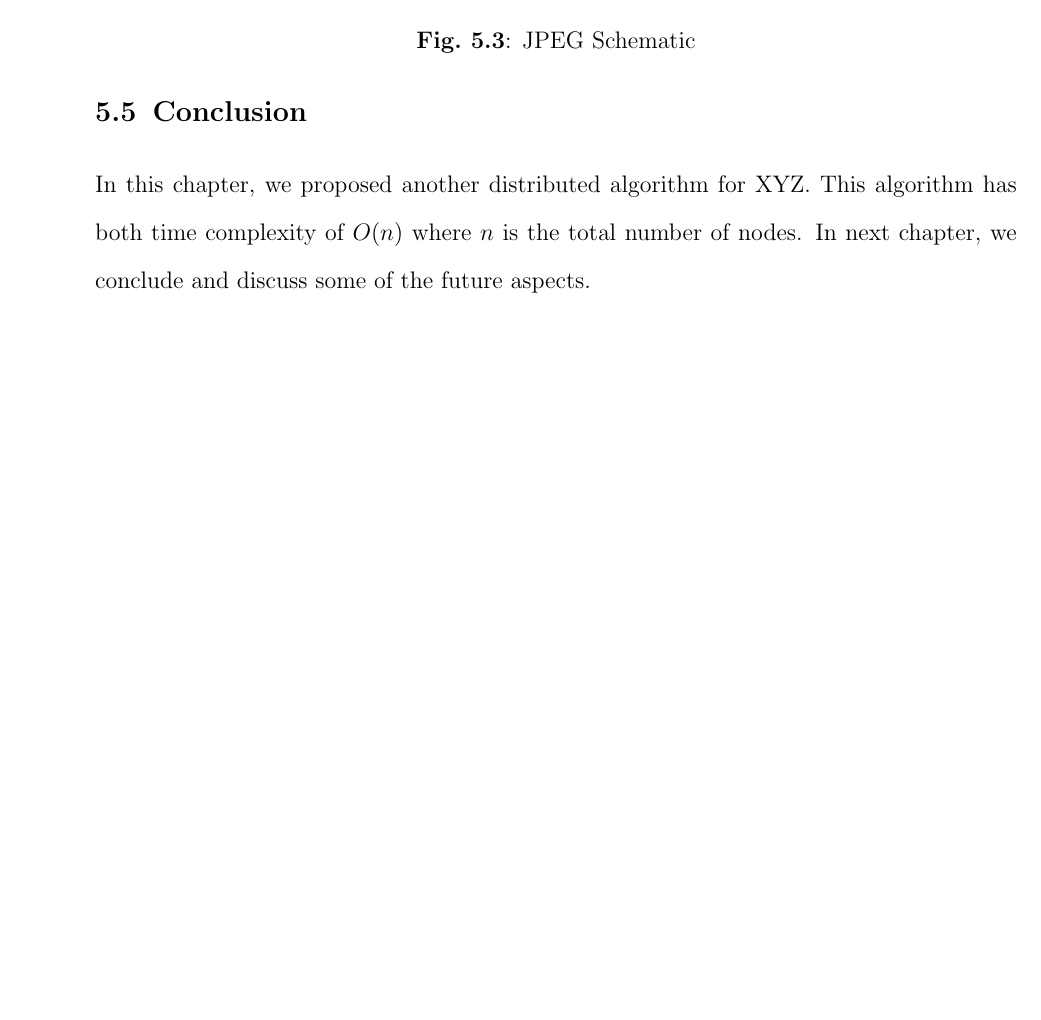
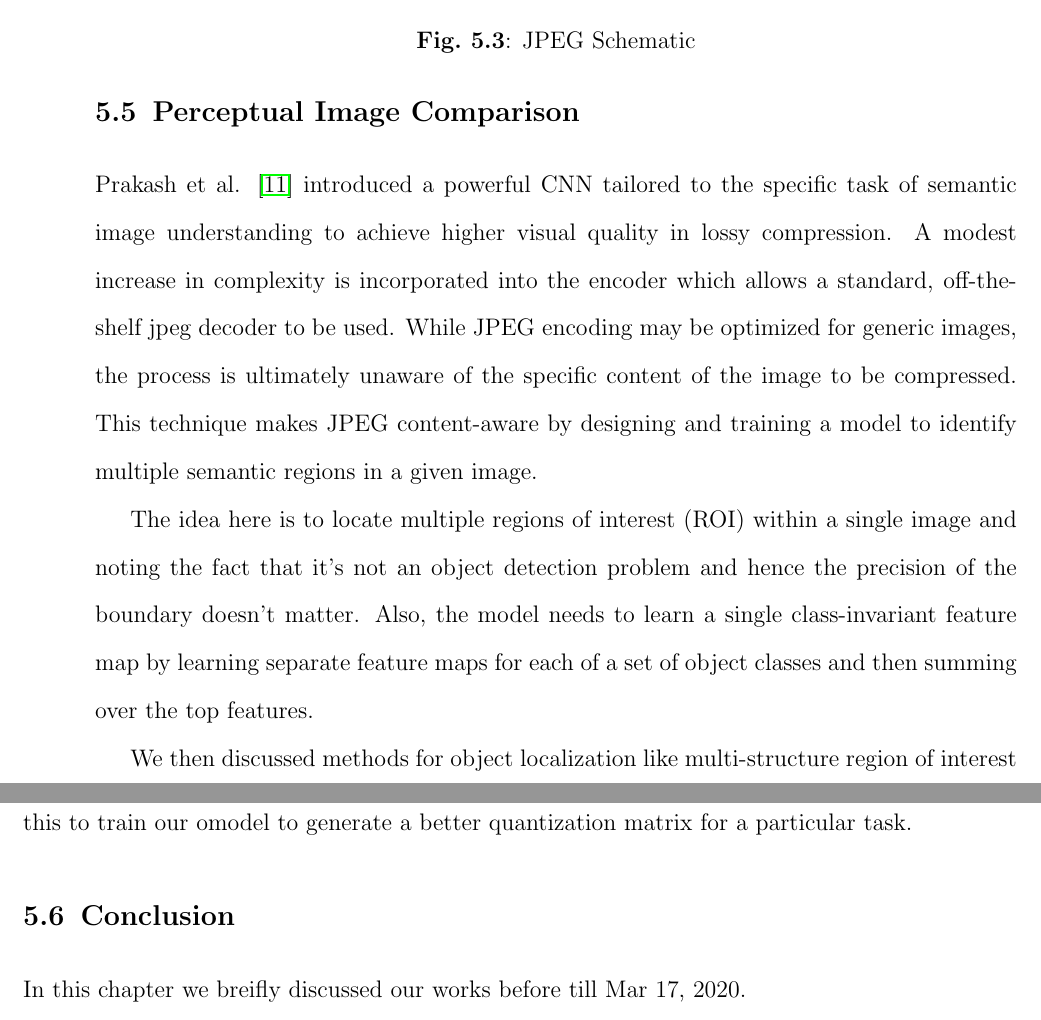
Before and after one commit to KishoreKaushal/btp-report, a LaTeX thesis (latex/btp_report.tex, which reads latex/midsemwork.tex): part of page 47 of 52 before the commit and two parts of pages 47 and 48 of 52 after it, the two joined at a grey line, cut so that both start at the same text, the shorter picture padded with empty space. Compiled offline with pdfLaTeX.

Commit message:
works before march 17: conclusion

```diff
--- a/latex/midsemwork.tex
+++ b/latex/midsemwork.tex
@@ -86,10 +89,21 @@ The image is first split in $8x8$ blocks. Then the image in RGB space is transfo
 \end{figure}
 
 
+\section{Perceptual Image Comparison}
+
+Prakash et al. \cite{Prakash2017} introduced a powerful CNN tailored to the specific task of semantic image understanding to achieve higher visual quality in lossy compression.
+A modest increase in complexity is incorporated into the encoder which allows a standard, off-the-shelf jpeg decoder to be used.
+While JPEG encoding may be optimized for generic images, the process is ultimately unaware of the specific content of the image to be compressed.
+This technique makes JPEG content-aware by designing and training a model to identify multiple semantic regions in a given image.
+
+
+The idea here is to locate multiple regions of interest (ROI) within a single image and noting the fact that it's not an object detection problem and hence the precision of the boundary doesn't matter.
+Also, the model needs to learn a single class-invariant feature map by learning separate feature maps for each of a set of object classes and then summing over the top features.
+
+We then discussed methods for object localization like multi-structure region of interest and CAM which allow us to detect the region of interest in the image.
+We can then use this to train our omodel to generate a better quantization matrix for a particular task.
 
 
 \section{Conclusion}
-In this chapter, we proposed another distributed algorithm for
-XYZ. This algorithm has both time complexity of $O(n)$ where $n$
-is the total number of nodes.  In next chapter, we conclude and
-discuss some of the future aspects.
+
+In this chapter we breifly discussed our works before till Mar 17, 2020.
```
Also changed, not shown: latex/btp_report.pdf, latex/midsemwork.tex (5 more changed lines).
